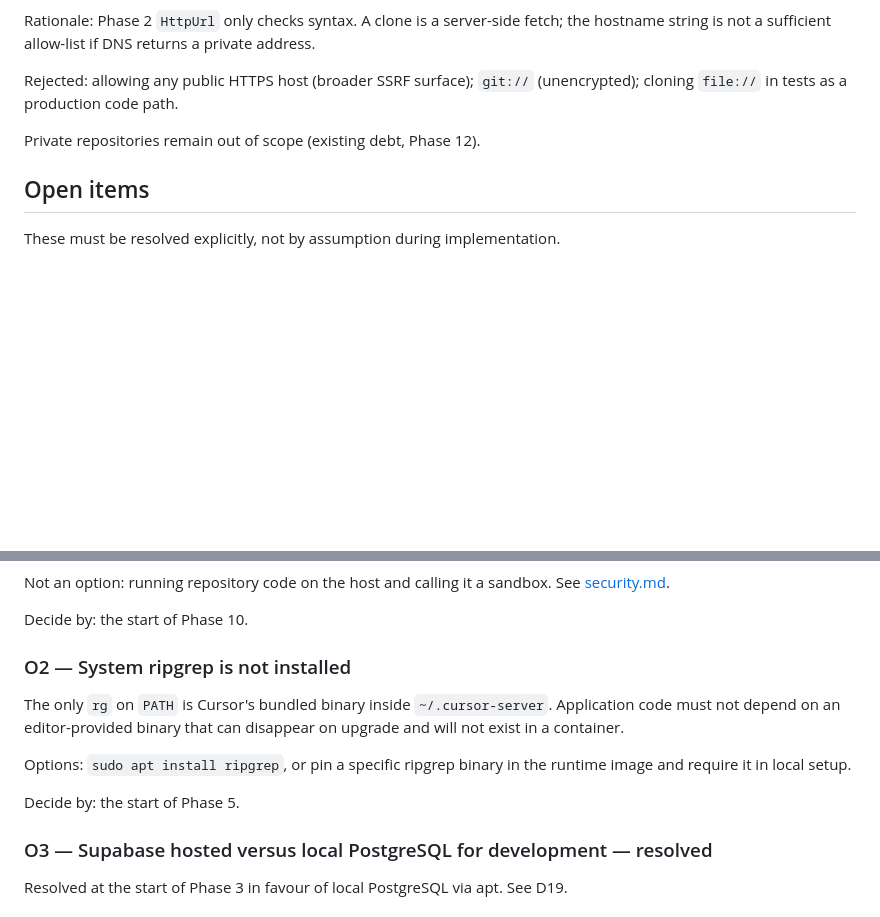
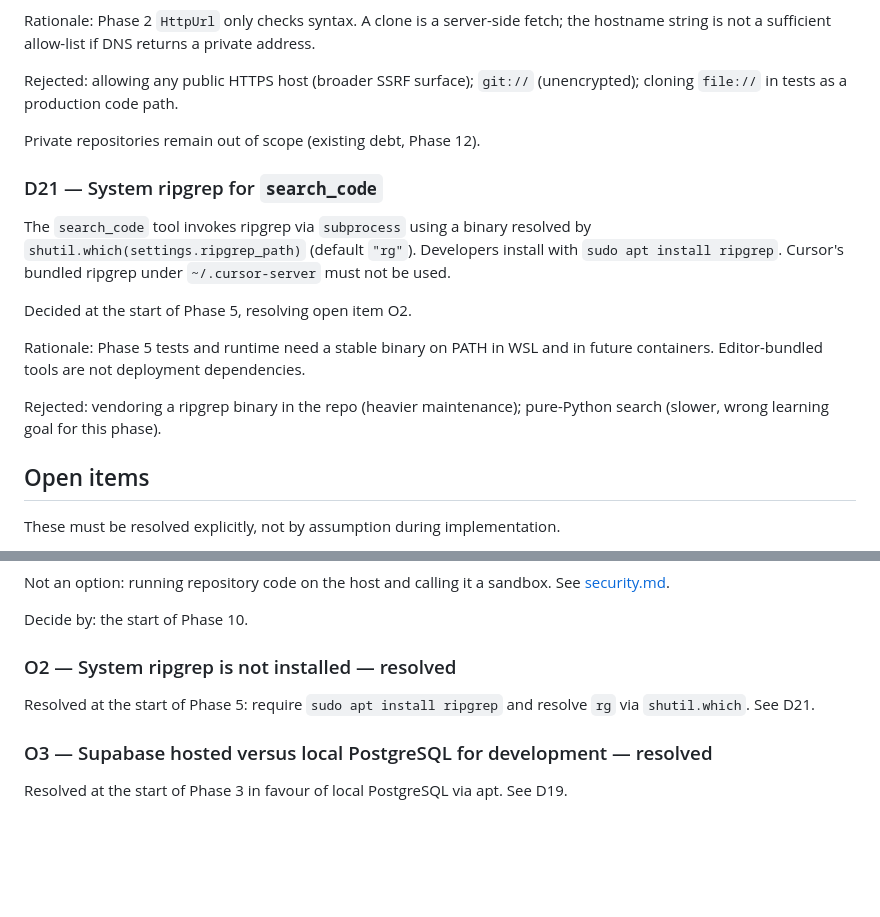
Before and after one commit to eli22443/ai-agent-platform, a Markdown page: docs/decisions.md, 2 parts joined by grey strips. GitHub-like rendering; blank space fills up the shorter version.

Commit message:
start phase 5

```diff
--- a/docs/decisions.md
+++ b/docs/decisions.md
@@ -158,6 +158,16 @@ Rejected: allowing any public HTTPS host (broader SSRF surface); `git://` (unenc
 
 Private repositories remain out of scope (existing debt, Phase 12).
 
+### D21 — System ripgrep for `search_code`
+
+The `search_code` tool invokes ripgrep via `subprocess` using a binary resolved by `shutil.which(settings.ripgrep_path)` (default `"rg"`). Developers install with `sudo apt install ripgrep`. Cursor's bundled ripgrep under `~/.cursor-server` must not be used.
+
+Decided at the start of Phase 5, resolving open item O2.
+
+Rationale: Phase 5 tests and runtime need a stable binary on PATH in WSL and in future containers. Editor-bundled tools are not deployment dependencies.
+
+Rejected: vendoring a ripgrep binary in the repo (heavier maintenance); pure-Python search (slower, wrong learning goal for this phase).
+
 ## Open items
 
 These must be resolved explicitly, not by assumption during implementation.
@@ -174,13 +184,9 @@ Not an option: running repository code on the host and calling it a sandbox. See
 
 Decide by: the start of Phase 10.
 
-### O2 — System ripgrep is not installed
+### O2 — System ripgrep is not installed — resolved
 
-The only `rg` on `PATH` is Cursor's bundled binary inside `~/.cursor-server`. Application code must not depend on an editor-provided binary that can disappear on upgrade and will not exist in a container.
-
-Options: `sudo apt install ripgrep`, or pin a specific ripgrep binary in the runtime image and require it in local setup.
-
-Decide by: the start of Phase 5.
+Resolved at the start of Phase 5: require `sudo apt install ripgrep` and resolve `rg` via `shutil.which`. See D21.
 
 ### O3 — Supabase hosted versus local PostgreSQL for development — resolved
 
```
Also changed, not shown: docs/roadmap.md (+4 -2 lines).
